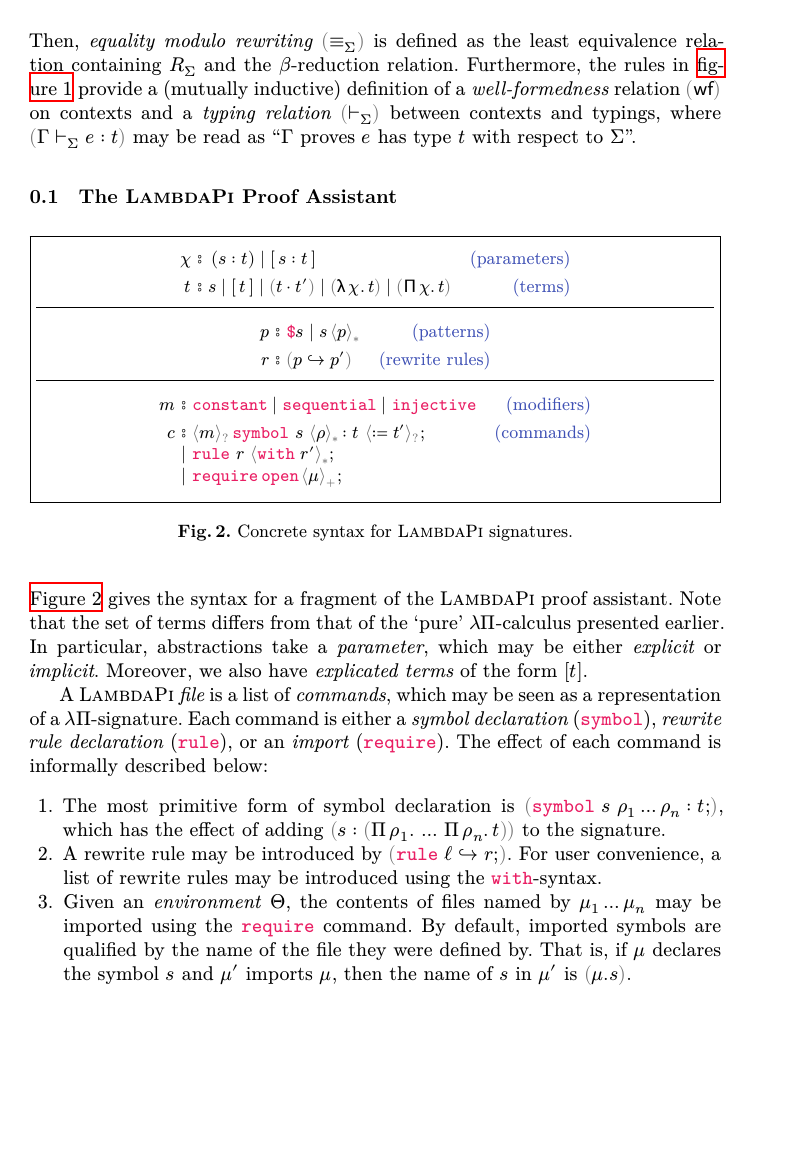
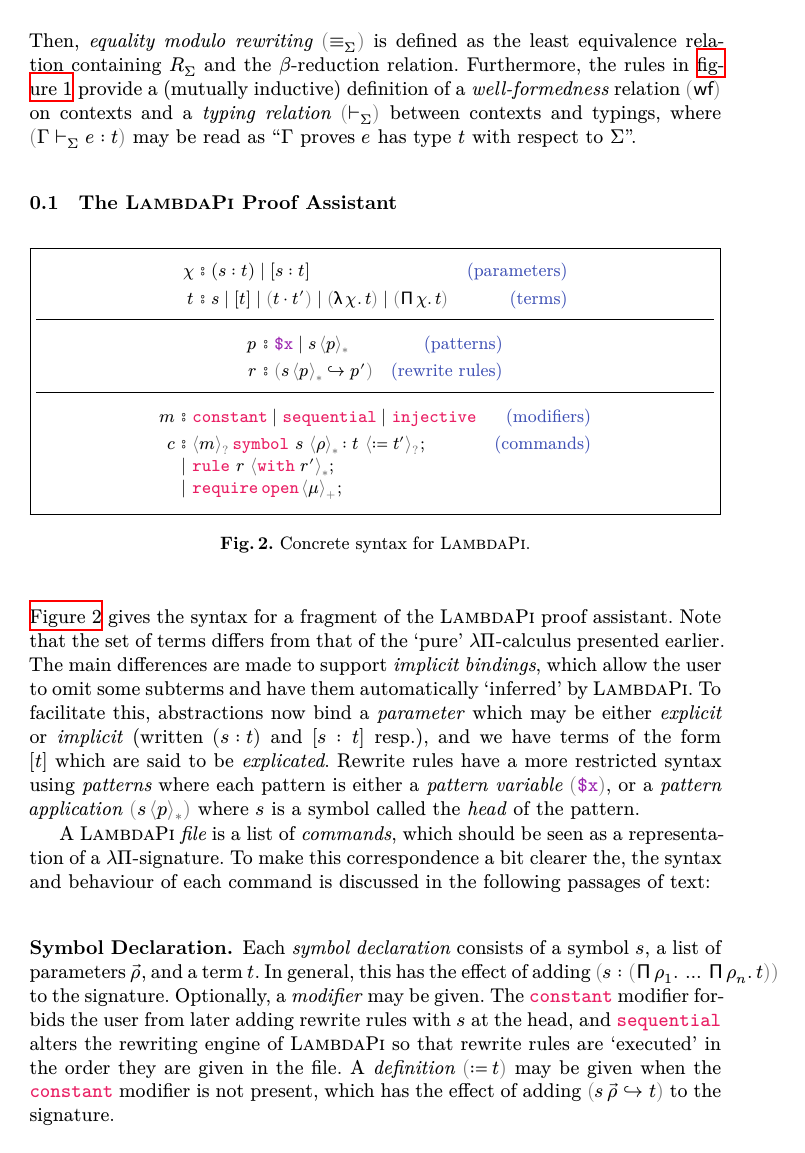
Before and after one commit to gburel/eo2lp, a LaTeX figure (tex/lp.tex, which reads tex/macros.tex): page 2 of 2 before the commit and page 2 of 3 after it. Compiled offline with XeLaTeX.

Commit message:
better define patterns and rewrite rules. add better description of symbol declarations

```diff
--- a/tex/lp.tex
+++ b/tex/lp.tex
@@ -102,7 +102,7 @@
 \subsection{The \textsc{LambdaPi} Proof Assistant}
 %
 \begin{boxfigure}[t!]{fig:lpSyntax}
-	{Concrete syntax for \textsc{LambdaPi} signatures.}
+	{Concrete syntax for \textsc{LambdaPi}.}
 	%
 	$$ \lpTermsConcrete $$
 	\hrule
@@ -117,17 +117,53 @@
 Note that the set of terms differs from that of the `pure'
 $\lp$-calculus presented earlier.
 %
-In particular, abstractions take a \emph{parameter},
-which may be either \emph{explicit} or \emph{implicit}.
+The main differences are made to support \emph{implicit bindings},
+which allow the user to omit some subterms and have them
+automatically `inferred' by $\lambdapi$.
 %
-Moreover, we also have \emph{explicated terms} of the form $[t]$.
+To facilitate this, abstractions now bind a \emph{parameter}
+which may be either \emph{explicit} or \emph{implicit}
+(written $\xpl{s : t}$ and $\imp{s : t}$ resp.),
+and we have terms of the form $[t]$ which are
+said to be \emph{explicated}.
+%
+Rewrite rules have a more restricted syntax using
+\emph{patterns} where each pattern is either a
+\emph{pattern variable} $\prn{\ptrn{x}}$,
+or a \emph{pattern application} $\prn{{s}\,{\any{p}}}$
+where $s$ is a symbol called the \emph{head} of the
+pattern.
+%
 
+
+% ---------------------
+A $\lambdapi$ \emph{file} is a list of \emph{commands},
+which should be seen as a representation of a $\lp$-signature.
+% Each command is either a \emph{symbol declaration}
+% (\mtt{symbol}), \emph{rewrite rule declaration} (\mtt{rule}),
+% or an \emph{import} (\mtt{require}).
 %
-A $\lambdapi$ \emph{file} is a list of \emph{commands},
-which may be seen as a representation of a $\lp$-signature.
-Each command is either a \emph{symbol declaration}
-(\mtt{symbol}), \emph{rewrite rule declaration} (\mtt{rule}),
-or an \emph{import} (\mtt{require}).
+To make this correspondence a bit clearer the, the syntax
+and behaviour of each command is discussed in the
+following passages of text:
+
+\subsubsection{Symbol Declaration.}
 %
-The effect of each command is informally described below:
+Each \emph{symbol declaration} consists of a symbol $s$,
+a list of parameters $\vec ρ$, and a term $t$.
 %
+In general, this has the effect of adding
+$\prn{s : \prn{\ppii{ρ_1}{\ldots\,\ppii{ρ_n}{t}}}}$
+to the signature.
+%
+Optionally, a \emph{modifier} may be given.
+The $\mtt{constant}$ modifier forbids the user from later
+adding rewrite rules with $s$ at the head, and
+$\mtt{sequential}$ alters the rewriting engine of
+$\lambdapi$ so that rewrite rules are `executed'
+in the order they are given in the file.
+%
+A \emph{definition} $\prn{{≔}\,t}$ may be given
+when the \mtt{constant} modifier is not present,
+which has the effect of adding $\prn{s\,\vec{ρ} ↪ t}$
+to the signature.
@@ -134,9 +178,12 @@
+\subsubsection{Implicit Binding.}
+%
+Roughly, implicit binding
+
+
 \begin{enumerate}
 	\item The most primitive form of symbol declaration is
 	      $\prn{\mtt{symbol}\ s\ {\plur ρ n} : t;}$, which
-	      has the effect of adding
-	      $\prn{s : \prn{\pii{ρ_1}{\ldots\,\pii{ρ_n}{t}}}}$
-	      to the signature.
+	      % has the effect
 
 	\item A rewrite rule may be introduced by
 	      $\prn{\mtt{rule}\ ℓ ↪ r;}$.
--- a/tex/macros.tex
+++ b/tex/macros.tex
@@ -3,6 +3,7 @@
 \newcommand{\mbf}{\mathbf}
 \newcommand{\mscr}{\mathscr}
 \newcommand{\mtt}[1]{{\color{MaterialPink500}{\texttt{#1}}}}
+\newcommand{\ptn}[1]{{\color{MaterialPurple500}{\texttt{#1}}}}
 \newcommand{\mcomment}[1]{{\color{MaterialIndigo500}{\text{#1}}}}
 \newcommand{\wrapp}[4]{ {\color{#1}{#2}}{#4}{\color{#1}{#3}}}
 \newcommand{\prn}[1]{\wrapp{MaterialGrey600}{\lparen}{\rparen}{#1}}
@@ -202,15 +203,15 @@
 \newcommand{\ppii}{\binddot{\msf{Π}}}
 
 \newcommand{\xsym}[1]{\mtt{@}{#1}}
-\newcommand{\ptrn}[1]{\mtt{\$}{#1}}
+\newcommand{\ptrn}[1]{\ptn{\$#1}}
 \newcommand{\meta}[1]{\mtt{?}{#1}}
 
-\newcommand{\imp}[1]{[\,#1\,]}
+\newcommand{\imp}[1]{[#1]}
 \newcommand{\xpl}[1]{\left(#1\right)}
 
 \newcommand{\lpTermsConcrete}{
 	\begin{array}[t]{r@{\ }l@{\quad}r}
-		χ & {⦂}\ \xpl{s : t} ∣ \imp{s : t}
+		χ & {⦂}\,\xpl{s : t} ∣ \imp{s : t}
 		  & \mcomment{(parameters)}
 		\\[1mm]
 		t & {⦂}\ s ∣ \imp{t} ∣ \prn{\app{t}{t'}}
@@ -223,10 +224,10 @@
 \newcommand{\lpPatternSyntax}{
 	\begin{array}[t]{r@{\ }l@{\quad}r}
 		% ------------------------------------- %
-		p & {⦂}\ \ptrn{s} ∣ s\,\any{p}
+		p & {⦂}\ \ptrn{x} ∣ s\,\any{p}
 		  & \mcomment{(patterns)}
 		\\[1mm]
-		r & {⦂}\ \prn{p ↪ p'}
+		r & {⦂}\ \prn{{s\,\any{p}} ↪ {p'}}
 		  & \mcomment{(rewrite rules)}
 		% ------------------------------------- %
 	\end{array}
```
Also changed, not shown: tex/lp.tex (10 more changed lines).
